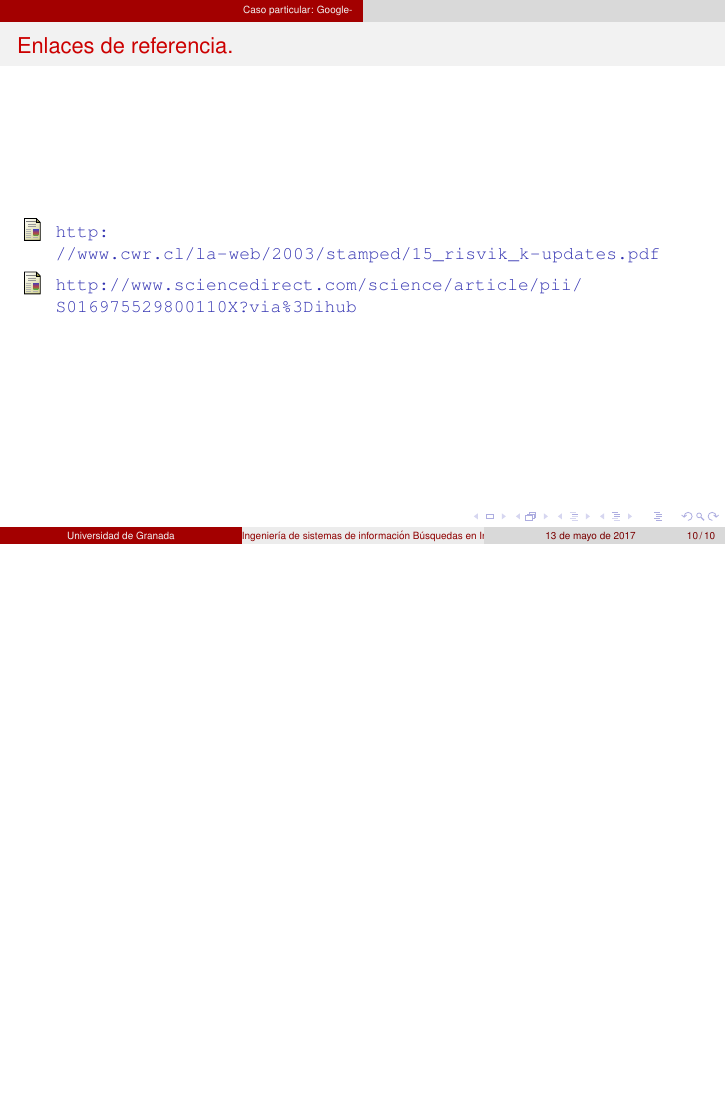
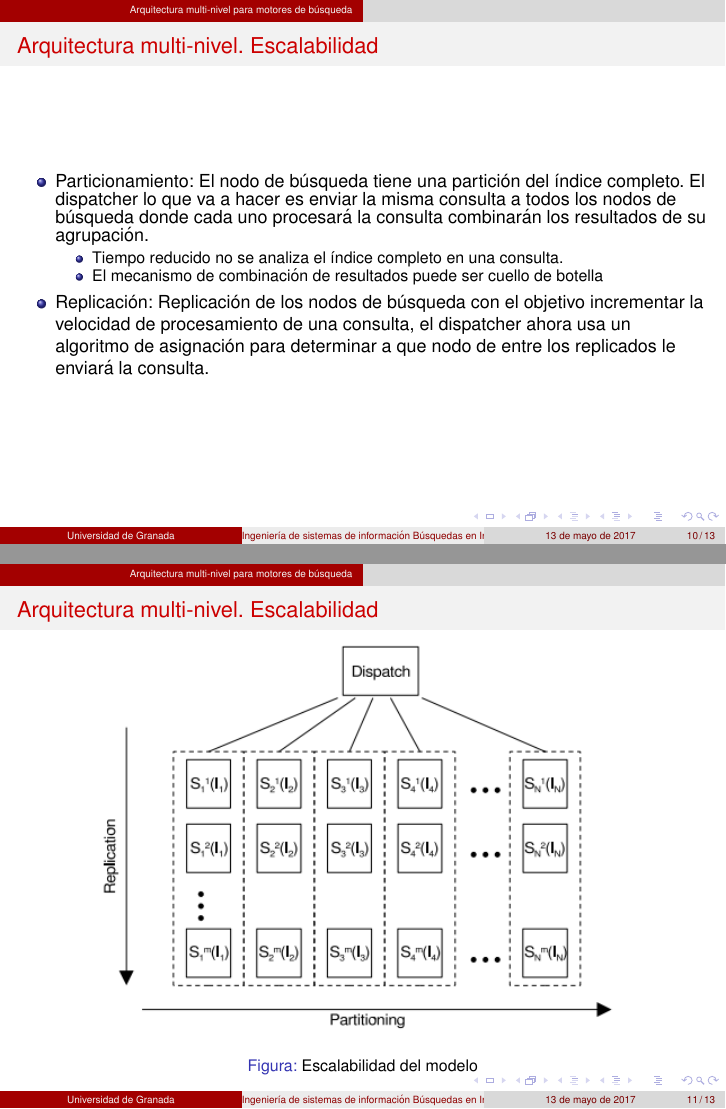
Before and after one commit to Lothar94/Caso_practico_ISI, LaTeX slides (Presentación.tex): page 10 of 10 before the commit and pages 10 and 11 of 13 after it, the two joined at a grey line, the shorter picture padded with empty space. Compiled offline with pdfLaTeX.

Commit message:
Añadidas últimas trasparencias

```diff
--- a/Presentación.tex
+++ b/Presentación.tex
@@ -149,3 +149,26 @@ Proporciona una medida de la importancia de la página en función de las págin
 PR(A)=(1-d)+d(\frac{PR(T_1)}{C(T_1)}+...+\frac{PR(T_n)}{C(T_n)})
 \]
 \end{frame}
+\section{Arquitectura multi-nivel para motores de búsqueda}
+\begin{frame}
+	\frametitle{Arquitectura multi-nivel. Escalabilidad}
+	\begin{itemize}
+		\item Particionamiento: El nodo de búsqueda tiene una partición del índice completo. El dispatcher lo que va a hacer es enviar la misma consulta a todos los nodos de búsqueda donde cada uno procesará la consulta combinarán los resultados de su agrupación.
+		\begin{itemize}
+			\item Tiempo reducido no se analiza el índice completo en una consulta.
+			\item El mecanismo de combinación de resultados puede ser cuello de botella
+		\end{itemize}
+		\item Replicación: Replicación de los nodos de búsqueda con el objetivo incrementar la velocidad de procesamiento de una consulta, el dispatcher ahora usa un algoritmo de asignación para determinar a que nodo de entre los replicados le enviará la consulta.
+	\end{itemize}
+\end{frame}
+\begin{frame}
+	\frametitle{Arquitectura multi-nivel. Escalabilidad}
+	\begin{figure}[H]
+			\centering
+			\includegraphics[scale=0.75]{./img/multitier.png}
+			\caption{Escalabilidad del modelo}
+			\label{fig:my_label}
+	\end{figure}
+\end{frame}
+\begin{frame}
+	\frametitle{Arquitectura multi-nivel}
@@ -151,0 +190 @@ PR(A)=(1-d)+d(\frac{PR(T_1)}{C(T_1)}+...+\frac{PR(T_n)}{C(T_n)})
+		\frametitle{Arquitectura multi-nivel}
@@ -151,0 +194 @@ PR(A)=(1-d)+d(\frac{PR(T_1)}{C(T_1)}+...+\frac{PR(T_n)}{C(T_n)})
+				\caption{Escalabilidad del modelo}
```
Also changed, not shown: Presentación.tex (32 more changed lines).
